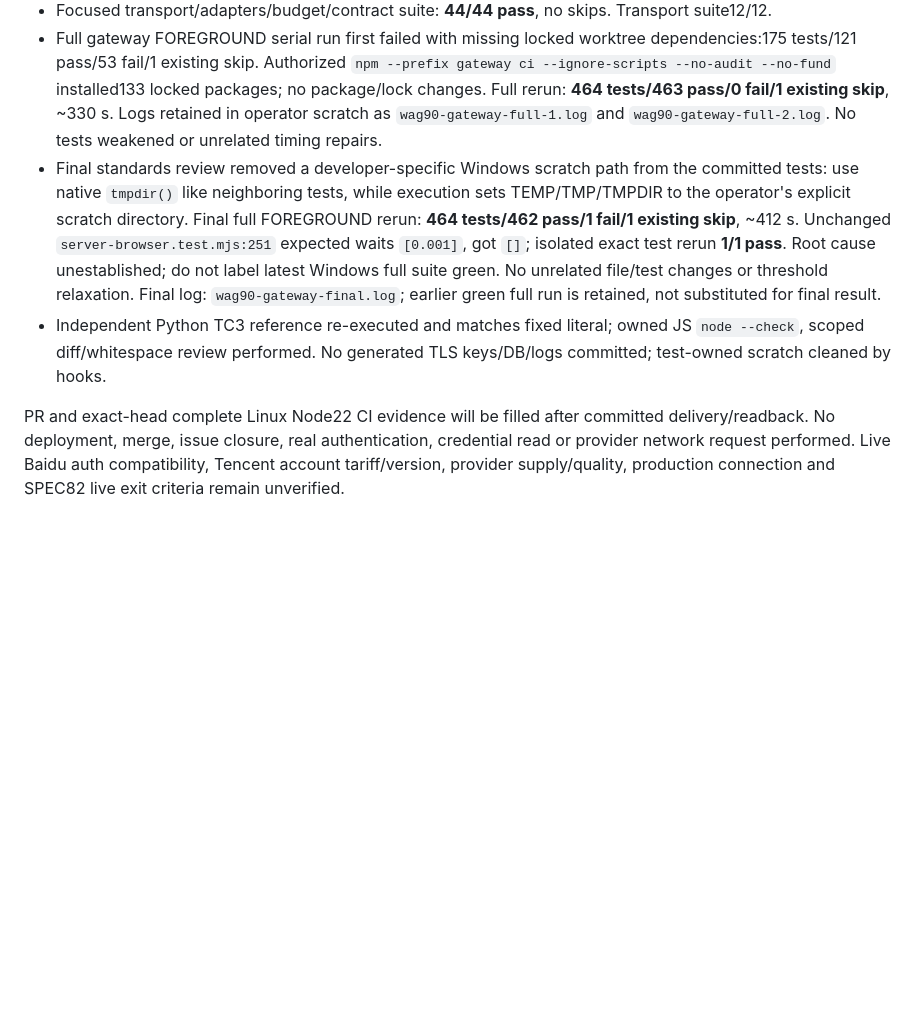
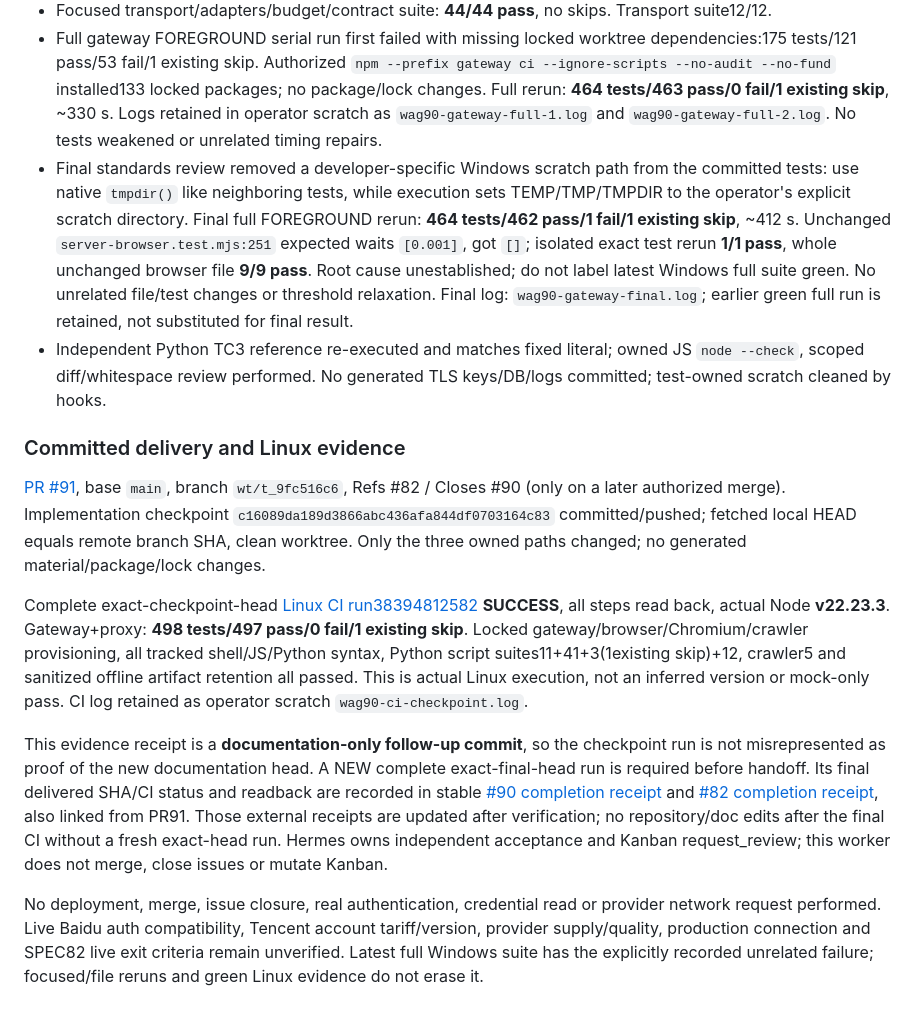
Before and after one commit to williamxhero/WAG, a Markdown page: docs/provider-http-transport.md, the part around the change. GitHub-like rendering; blank space fills up the shorter version.

Commit message:
docs: record provider transport delivery and Linux CI evidence (Refs #82, #90)
Preserve workflow deviation and Windows regression limitation; link exact-head completion receipts for PR #91.

Co-Authored-By: Claude Code <noreply@anthropic.com>

```diff
--- a/docs/provider-http-transport.md
+++ b/docs/provider-http-transport.md
@@ -70,7 +70,15 @@ Executed in this session on local Node v26.7.0:
 - Real TLS + adapter + persistent SQLite dispatcher for all three providers: independent ledger observer sees committed usage before request creation, higher 250-cent reservation from 200-cent transport estimate (not 1/2-cent defaults), normalized cache skips, E4 remains claimed, failed send is once/no refund, exhausted monthly budgets skip network, empty Baidu cache still consumes one free call, close/reopen preserves spend.
 - Focused transport/adapters/budget/contract suite: **44/44 pass**, no skips. Transport suite12/12.
 - Full gateway FOREGROUND serial run first failed with missing locked worktree dependencies:175 tests/121 pass/53 fail/1 existing skip. Authorized `npm --prefix gateway ci --ignore-scripts --no-audit --no-fund` installed133 locked packages; no package/lock changes. Full rerun: **464 tests/463 pass/0 fail/1 existing skip**, ~330 s. Logs retained in operator scratch as `wag90-gateway-full-1.log` and `wag90-gateway-full-2.log`. No tests weakened or unrelated timing repairs.
-- Final standards review removed a developer-specific Windows scratch path from the committed tests: use native `tmpdir()` like neighboring tests, while execution sets TEMP/TMP/TMPDIR to the operator's explicit scratch directory. Final full FOREGROUND rerun: **464 tests/462 pass/1 fail/1 existing skip**, ~412 s. Unchanged `server-browser.test.mjs:251` expected waits `[0.001]`, got `[]`; isolated exact test rerun **1/1 pass**. Root cause unestablished; do not label latest Windows full suite green. No unrelated file/test changes or threshold relaxation. Final log: `wag90-gateway-final.log`; earlier green full run is retained, not substituted for final result.
+- Final standards review removed a developer-specific Windows scratch path from the committed tests: use native `tmpdir()` like neighboring tests, while execution sets TEMP/TMP/TMPDIR to the operator's explicit scratch directory. Final full FOREGROUND rerun: **464 tests/462 pass/1 fail/1 existing skip**, ~412 s. Unchanged `server-browser.test.mjs:251` expected waits `[0.001]`, got `[]`; isolated exact test rerun **1/1 pass**, whole unchanged browser file **9/9 pass**. Root cause unestablished; do not label latest Windows full suite green. No unrelated file/test changes or threshold relaxation. Final log: `wag90-gateway-final.log`; earlier green full run is retained, not substituted for final result.
 - Independent Python TC3 reference re-executed and matches fixed literal; owned JS `node --check`, scoped diff/whitespace review performed. No generated TLS keys/DB/logs committed; test-owned scratch cleaned by hooks.
 
-PR and exact-head complete Linux Node22 CI evidence will be filled after committed delivery/readback. No deployment, merge, issue closure, real authentication, credential read or provider network request performed. Live Baidu auth compatibility, Tencent account tariff/version, provider supply/quality, production connection and SPEC82 live exit criteria remain unverified.
+### Committed delivery and Linux evidence
+
+[PR #91](https://github.com/williamxhero/WAG/pull/91), base `main`, branch `wt/t_9fc516c6`, Refs #82 / Closes #90 (only on a later authorized merge). Implementation checkpoint `c16089da189d3866abc436afa844df0703164c83` committed/pushed; fetched local HEAD equals remote branch SHA, clean worktree. Only the three owned paths changed; no generated material/package/lock changes.
+
+Complete exact-checkpoint-head [Linux CI run38394812582](https://github.com/williamxhero/WAG/actions/runs/38394812582) **SUCCESS**, all steps read back, actual Node **v22.23.3**. Gateway+proxy: **498 tests/497 pass/0 fail/1 existing skip**. Locked gateway/browser/Chromium/crawler provisioning, all tracked shell/JS/Python syntax, Python script suites11+41+3(1existing skip)+12, crawler5 and sanitized offline artifact retention all passed. This is actual Linux execution, not an inferred version or mock-only pass. CI log retained as operator scratch `wag90-ci-checkpoint.log`.
+
+This evidence receipt is a **documentation-only follow-up commit**, so the checkpoint run is not misrepresented as proof of the new documentation head. A NEW complete exact-final-head run is required before handoff. Its final delivered SHA/CI status and readback are recorded in stable [#90 completion receipt](https://github.com/williamxhero/WAG/issues/90#issuecomment-6145268895) and [#82 completion receipt](https://github.com/williamxhero/WAG/issues/82#issuecomment-6145269644), also linked from PR91. Those external receipts are updated after verification; no repository/doc edits after the final CI without a fresh exact-head run. Hermes owns independent acceptance and Kanban request_review; this worker does not merge, close issues or mutate Kanban.
+
+No deployment, merge, issue closure, real authentication, credential read or provider network request performed. Live Baidu auth compatibility, Tencent account tariff/version, provider supply/quality, production connection and SPEC82 live exit criteria remain unverified. Latest full Windows suite has the explicitly recorded unrelated failure; focused/file reruns and green Linux evidence do not erase it.
```
